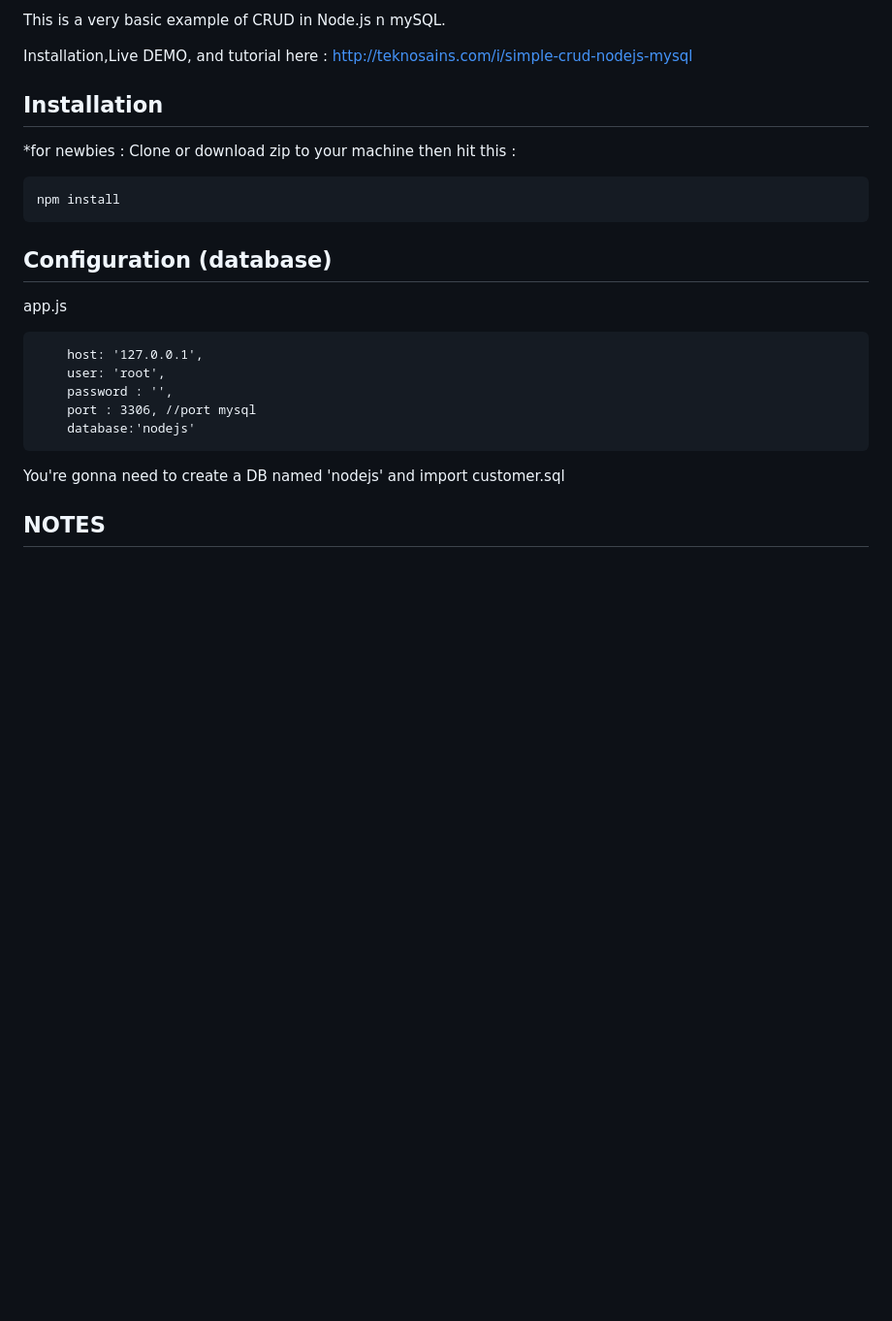
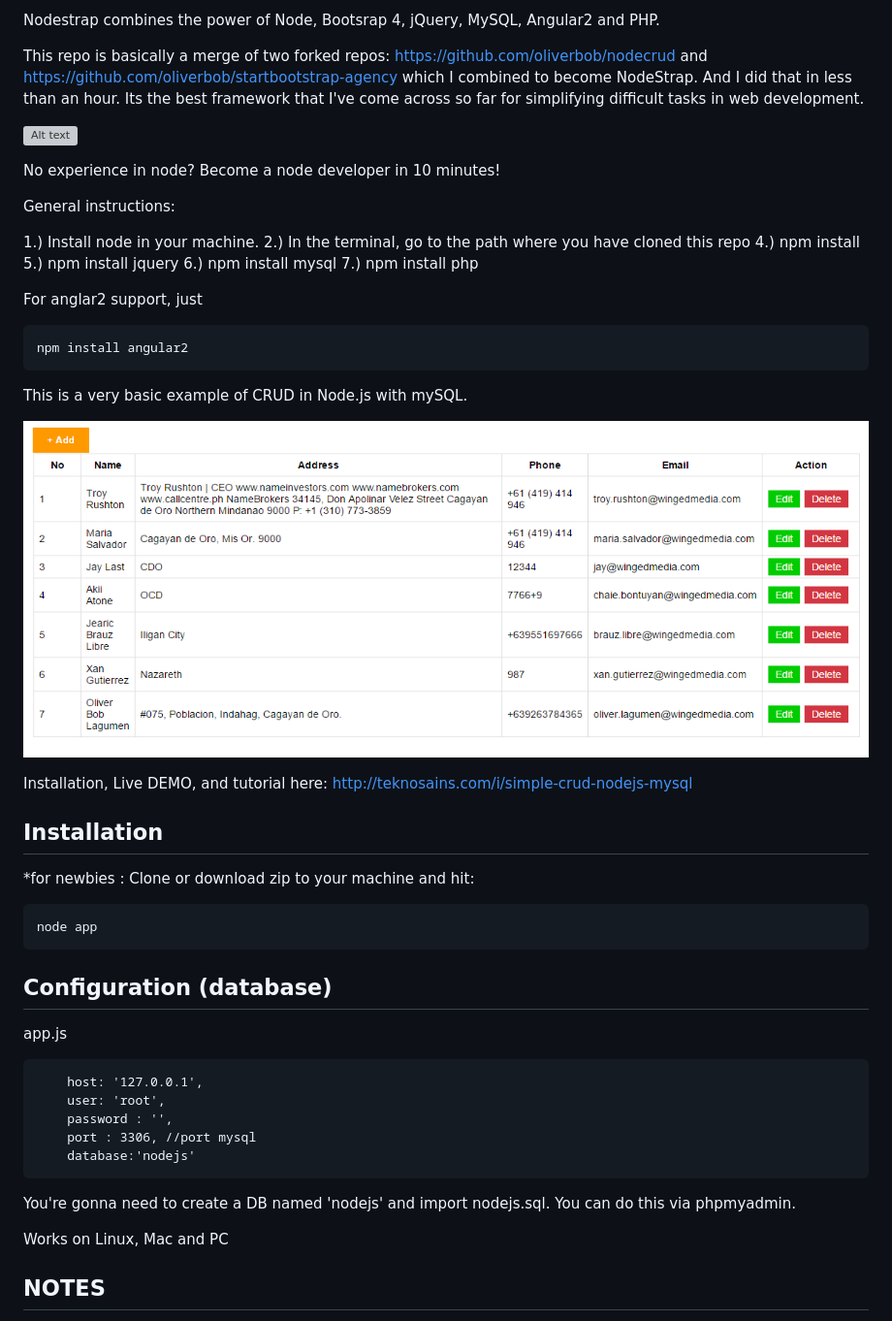
Before and after one commit to oliverbob/NodeStrap, a Markdown page: readme.md, the part around the change printed below. Shown: that part at 97% size. GitHub-like rendering; pictures changed too: public/img/record.png (added); blank space fills up the shorter version; grey boxes are pictures that could not be loaded.

Commit message:
Improved readme
Step by step instructions included.

```diff
--- a/readme.md
+++ b/readme.md
@@ -1,11 +1,34 @@
-This is a very basic example of CRUD in Node.js n mySQL.
+Nodestrap combines the power of Node, Bootsrap 4, jQuery, MySQL, Angular2 and PHP.
 
-Installation,Live DEMO, and tutorial here : http://teknosains.com/i/simple-crud-nodejs-mysql
+This repo is basically a merge of two forked repos: https://github.com/oliverbob/nodecrud and https://github.com/oliverbob/startbootstrap-agency which I combined to become NodeStrap. And I did that in less than an hour. Its the best framework that I've come across so far for simplifying difficult tasks in web development.
+
+![Alt text](/public/img/nodestrap.png?raw=true "NodeStrap screenshot")
+
+No experience in node? Become a node developer in 10 minutes!
+
+General instructions:
+
+1.) Install node in your machine.
+2.) In the terminal, go to the path where you have cloned this repo
+4.) npm install
+5.) npm install jquery
+6.) npm install mysql
+7.) npm install php
+
+For anglar2 support, just
+
+	npm install angular2
+
+This is a very basic example of CRUD in Node.js with mySQL.
+
+![Alt text](/public/img/record.png?raw=true "NodeStrap screenshot")
+
+Installation, Live DEMO, and tutorial here: http://teknosains.com/i/simple-crud-nodejs-mysql
 
 ## Installation
-*for newbies : Clone or download zip to your machine then hit this :
+*for newbies : Clone or download zip to your machine and hit:
 
-	npm install
+	node app
 
 ## Configuration (database)
 app.js
@@ -16,9 +39,9 @@ app.js
         port : 3306, //port mysql
         database:'nodejs'
 
+You're gonna need to create a DB named 'nodejs' and import nodejs.sql. You can do this via phpmyadmin.
 
-
-You're gonna need to create a DB named 'nodejs' and import customer.sql
+Works on Linux, Mac and PC
 
 ## NOTES
 This repo still use Express 3, you might want to upgrade yourself or you can Go here (https://github.com/codetrash/rest-crud) for newest Express
```
Also changed, not shown: other parts of readme.md (+5 -0 lines), 1 other file.
